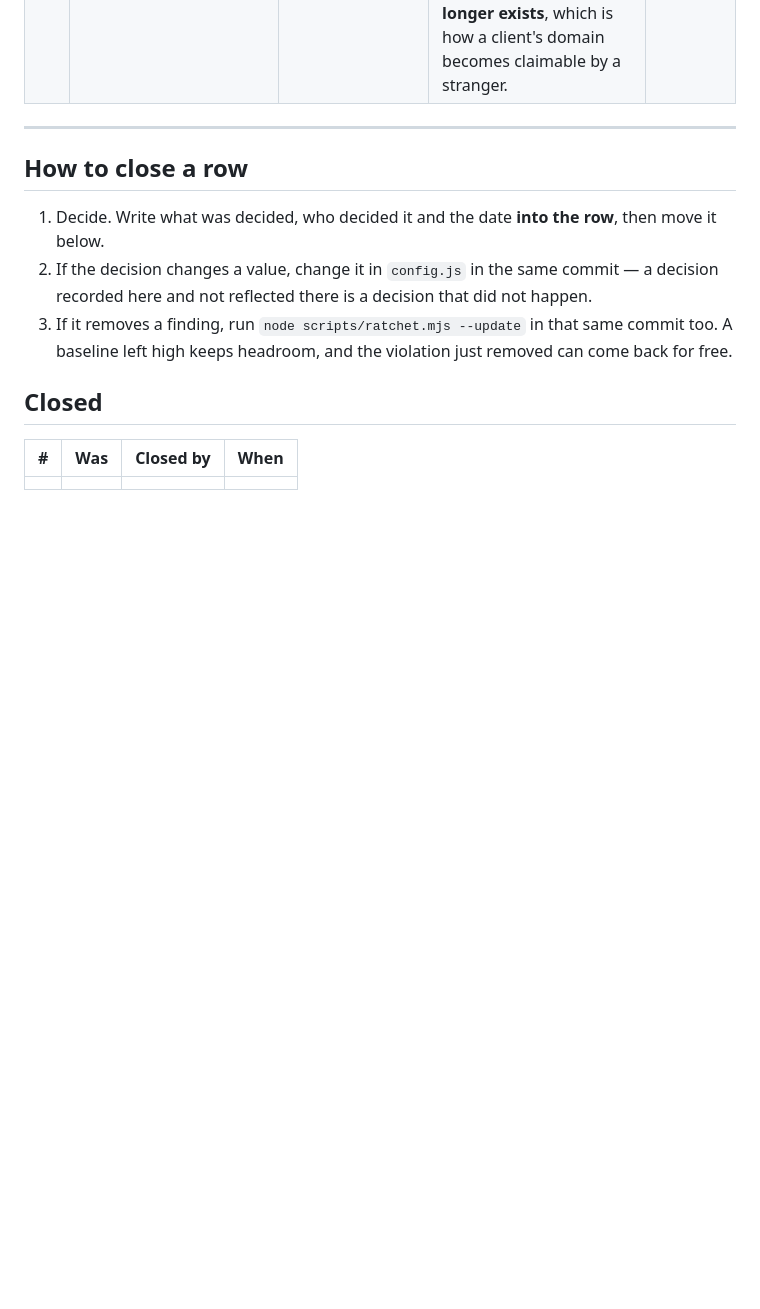
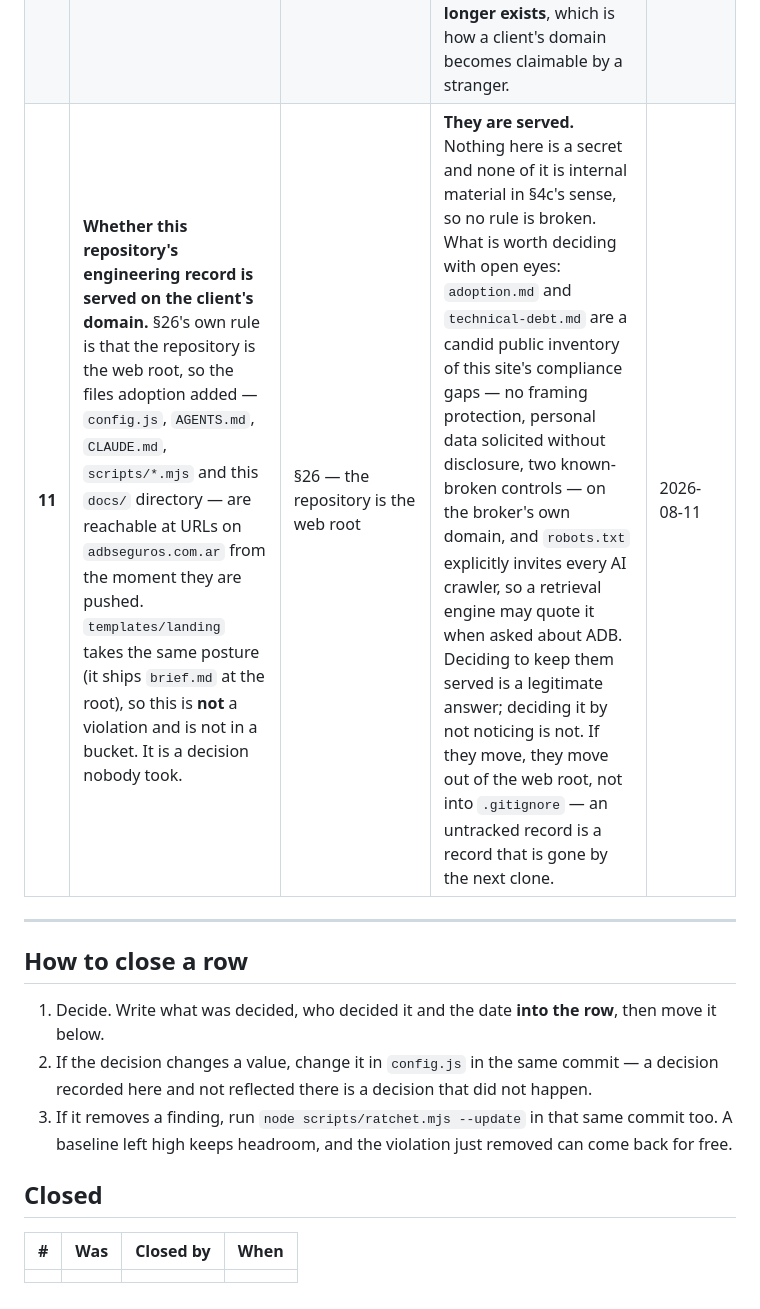
Before and after one commit to makesensedigital/ADBHome, a Markdown page: docs/open-definitions.md, the part around the change. Rendered like a GitHub page; blank space fills up the shorter version.

```diff
--- a/docs/open-definitions.md
+++ b/docs/open-definitions.md
@@ -31,6 +31,7 @@ permitted. This records what has not been *decided*, which is.
 | **8** | **Whether this site gets an OpenSpec workspace.** §26 does not suspend §19, and `templates/landing` ships none. | §19 · §26 | **No workspace.** For a site whose whole change history is *add a section, fix the copy*, the brief and the gate may genuinely be enough — but that is a claim nobody has tested, and it is carried upstream as the handbook's own debt #13. Answer it from this site's real history, not from principle. If it turns out to be needed, the months before it have no archive and the reasoning cannot be reconstructed. | 2026-08-11 |
 | **9** | **Whether a one-person repository adopts the pull-request flow now.** Seven commits, all direct to `main`, no merge, no `CODEOWNERS`. §26 says the default branch is not committed to directly and work arrives by pull request. | §21 · §26 | **Direct commits continue.** A code-owner file with one name requests review from the author, which no host grants, so it would be a mechanism that cannot fire — and required review needs branch protection, which is a plan question. **This becomes real the moment a second person can merge**, and that is the trigger, not a date. Adopting the flow alone is still worth something before then: it is what makes the gate run *before* publication rather than after. | 2026-08-11 |
 | **10** | **Who owns this site after launch, and how it transfers.** No named owner, no review cadence, no scheduled check, and no ownership-and-exit inventory. | §26 — after launch, mandatory | **Nobody, and nothing is watched.** Nothing in this architecture announces a failure: no logs, no alerts, no health endpoint. A broken conversion control lives until somebody notices by chance. The inventory §26 asks for — registrar, DNS zone, domain verification, repository, hosting account, analytics property, tag container, form receiver, mailing platform, scheduling links — is the one that matters most on a client site: the unclaimed pieces are the ones that end up as **a DNS record pointing at a resource that no longer exists**, which is how a client's domain becomes claimable by a stranger. | 2026-08-11 |
+| **11** | **Whether this repository's engineering record is served on the client's domain.** §26's own rule is that the repository is the web root, so the files adoption added — `config.js`, `AGENTS.md`, `CLAUDE.md`, `scripts/*.mjs` and this `docs/` directory — are reachable at URLs on `adbseguros.com.ar` from the moment they are pushed. `templates/landing` takes the same posture (it ships `brief.md` at the root), so this is **not** a violation and is not in a bucket. It is a decision nobody took. | §26 — the repository is the web root | **They are served.** Nothing here is a secret and none of it is internal material in §4c's sense, so no rule is broken. What is worth deciding with open eyes: `adoption.md` and `technical-debt.md` are a candid public inventory of this site's compliance gaps — no framing protection, personal data solicited without disclosure, two known-broken controls — on the broker's own domain, and `robots.txt` explicitly invites every AI crawler, so a retrieval engine may quote it when asked about ADB. Deciding to keep them served is a legitimate answer; deciding it by not noticing is not. If they move, they move out of the web root, not into `.gitignore` — an untracked record is a record that is gone by the next clone. | 2026-08-11 |
 
 ---
 
```
Also changed, not shown: docs/adoption.md (+11 -2 lines), docs/handbook-friction.md (added, +201 -0 lines).
